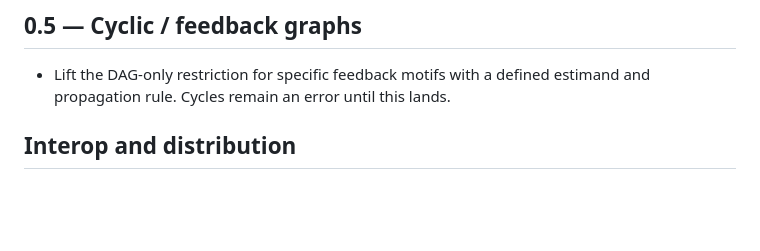
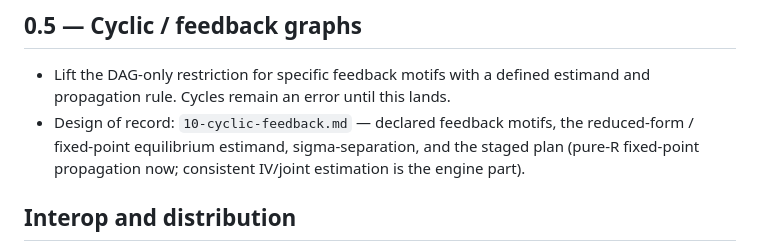
Before and after one commit to itchyshin/drmSEM, a Markdown page: docs/design/05-roadmap.md, the part around the change. GitHub-like rendering; blank space fills up the shorter version.

```diff
--- a/docs/design/05-roadmap.md
+++ b/docs/design/05-roadmap.md
@@ -67,6 +67,10 @@ live-fit analytic-effect tier flip, and OQ-14 joint fit.
 
 - Lift the DAG-only restriction for specific feedback motifs with a defined
   estimand and propagation rule. Cycles remain an error until this lands.
+- Design of record: `10-cyclic-feedback.md` — declared feedback motifs, the
+  reduced-form / fixed-point equilibrium estimand, sigma-separation, and the
+  staged plan (pure-R fixed-point propagation now; consistent IV/joint estimation
+  is the engine part).
 
 ## Interop and distribution
 
```
Also changed, not shown: docs/design/10-cyclic-feedback.md (added, +134 -0 lines), docs/memory/AGENT_LOG.md (+14 -0 lines).
